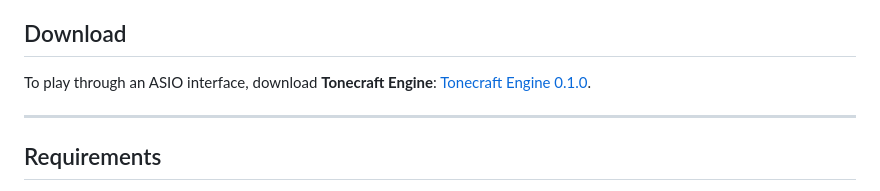
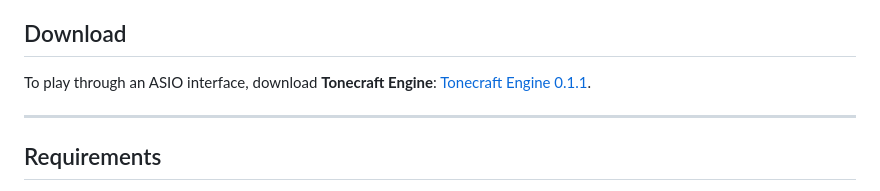
Before and after one commit to Razigue/Tonecraft, a Markdown page: README.md, the part around the change. Rendered like a GitHub page.

Commit message:
docs: link Tonecraft Engine 0.1.1 from the README
Co-Authored-By: Claude Opus 5 <noreply@anthropic.com>
Claude-Session: https://claude.ai/code/session_01L22LDzH22GzXyzCpcAVpCA

```diff
--- a/README.md
+++ b/README.md
@@ -41,7 +41,7 @@ on macOS (CoreAudio) and Linux (ALSA).
 ## Download
 
 To play through an ASIO interface, download **Tonecraft Engine**:
-[Tonecraft Engine 0.1.0](https://github.com/Razigue/Tonecraft/releases/tag/engine-v0.1.0).
+[Tonecraft Engine 0.1.1](https://github.com/Razigue/Tonecraft/releases/tag/engine-v0.1.1).
 
 ---
 
```
